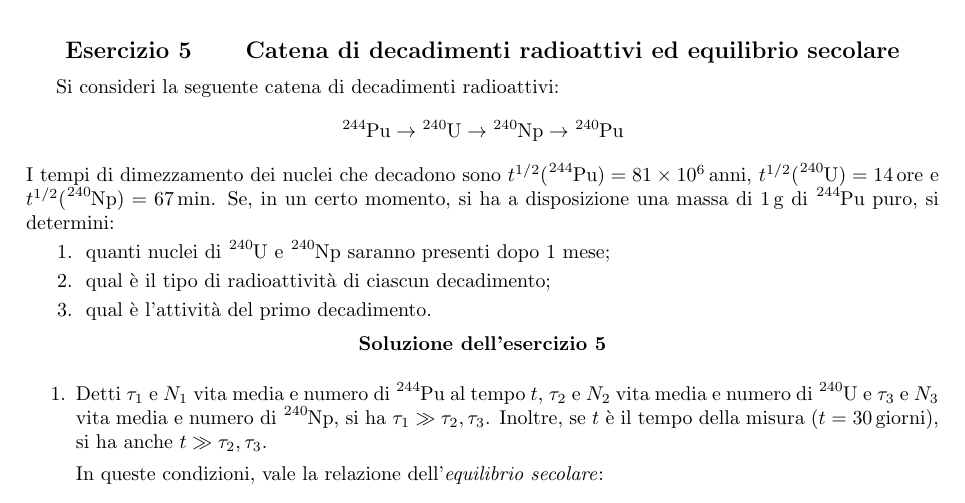
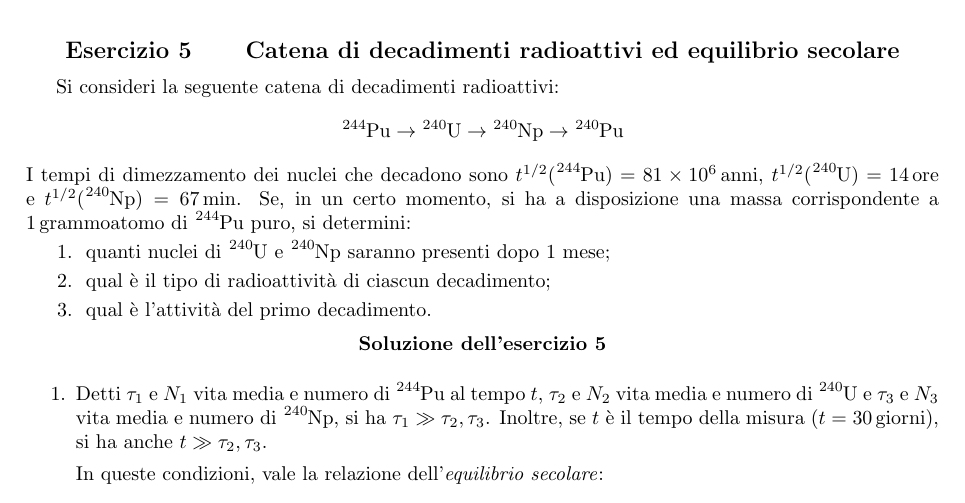
Before and after one commit to SapienzaFNS1/esercizi_fnsn, a LaTeX document (main.tex, which reads esercitazione-09.tex): part of page 3 of 6, cut so that both start at the same text. Compiled offline with pdfLaTeX.

Commit message:
fix text

```diff
--- a/esercitazione-09.tex
+++ b/esercitazione-09.tex
@@ -158,7 +158,7 @@
   \]
   I tempi di dimezzamento dei nuclei che decadono sono $t^{1/2}(\ce{^{244}Pu})=\SI{81e6}{anni}$,
   $t^{1/2}(\ce{^{240}U})=\SI{14}{ore}$ e $t^{1/2}(\ce{^{240}Np})=\SI{67}{min}$. Se, in un certo momento, si ha a disposizione
-  una massa di \SI{1}{g} di \ce{^{244}Pu} puro, si determini:
+  una massa corrispondente a \SI{1}{grammoatomo} di \ce{^{244}Pu} puro, si determini:
 
   \Question quanti nuclei di \ce{^{240}U} e  \ce{^{240}Np} saranno presenti dopo 1 mese;
   \Question qual \`e il tipo di radioattivit\`a di ciascun decadimento;
```
